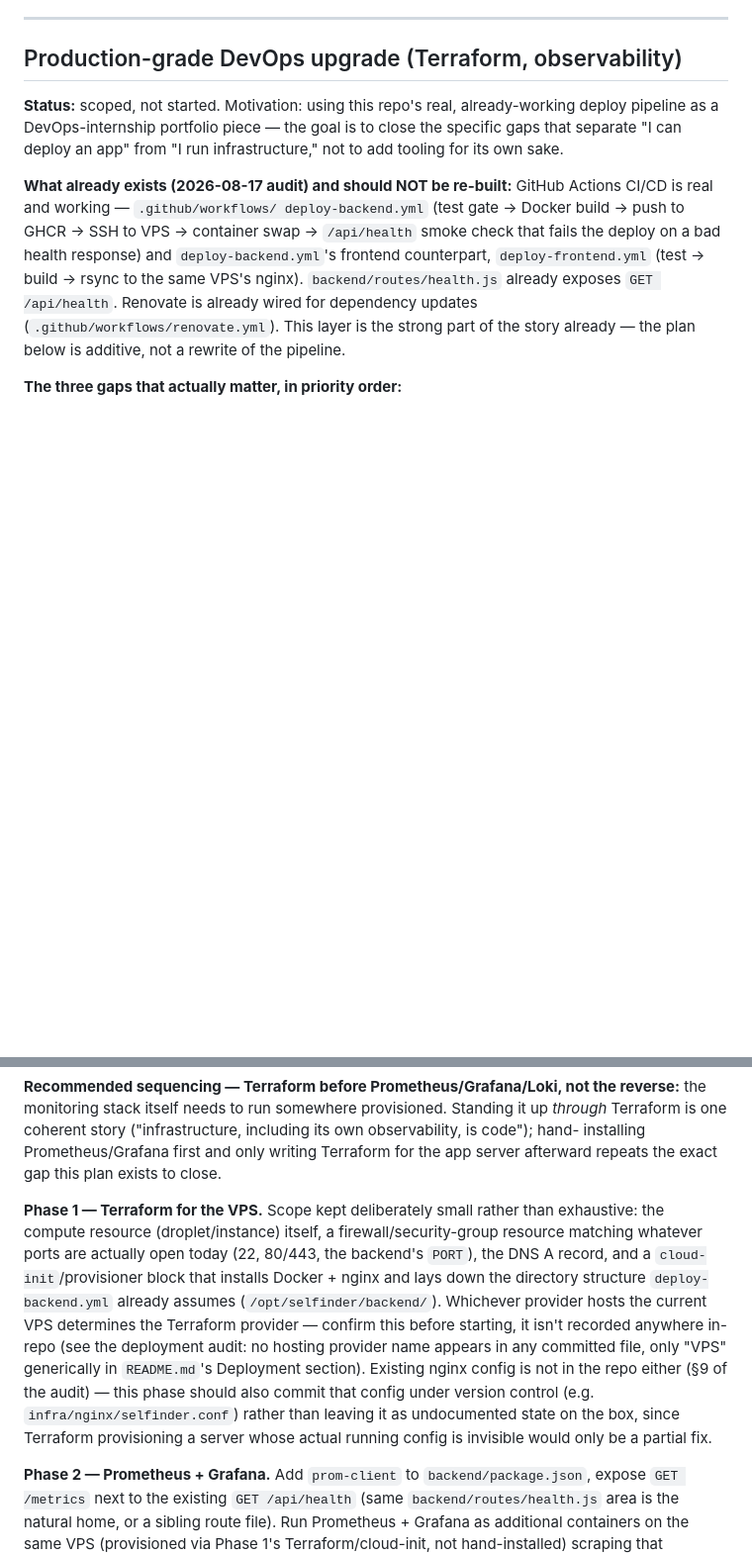
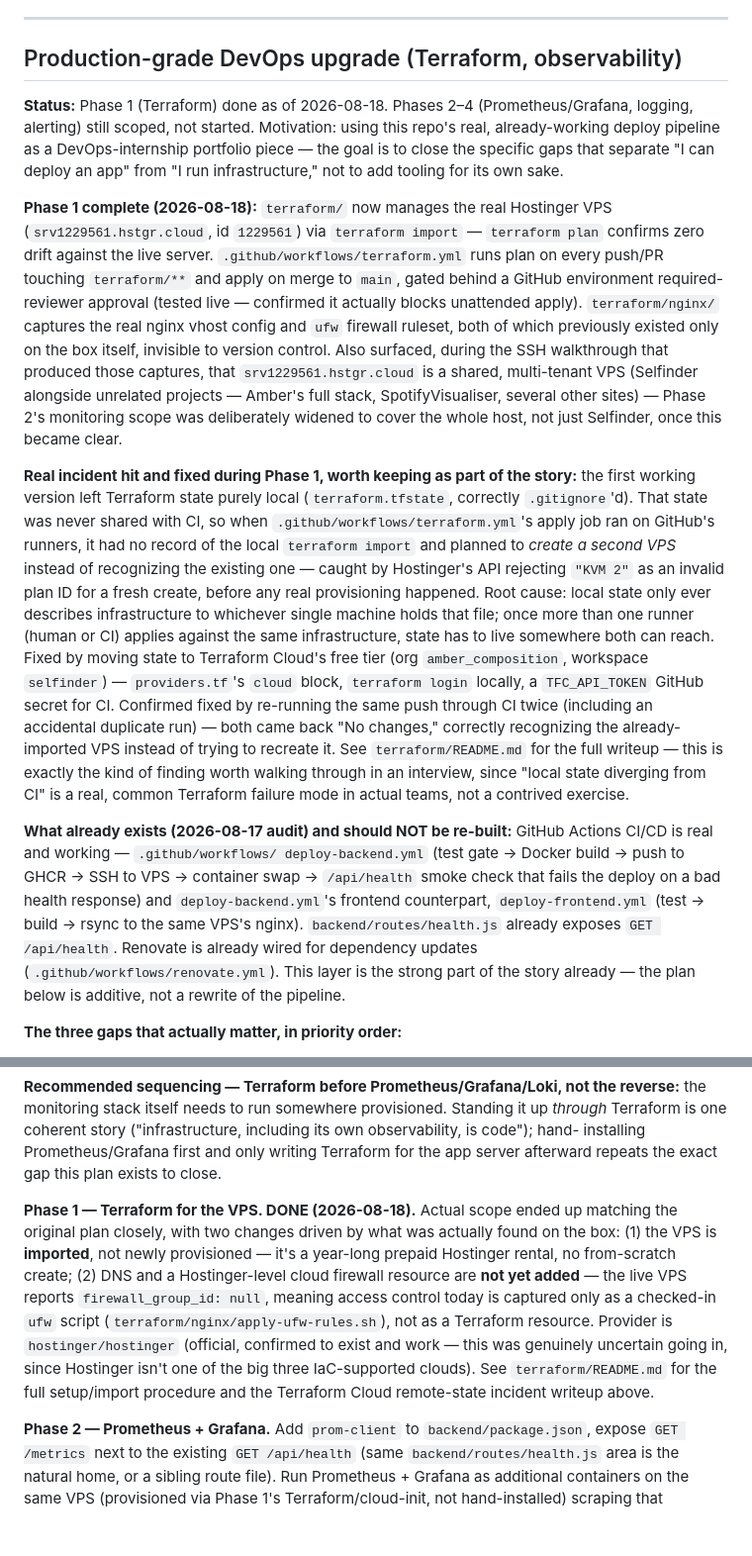
Before and after one commit to sashatemereva13/selfinder, a Markdown page: docs/roadmap.md, 2 parts joined by grey strips. Shown at 99% size. GitHub-like rendering; blank space fills up the shorter version.

Commit message:
docs(roadmap): mark Terraform Phase 1 done, record the state incident
Updates the DevOps upgrade roadmap entry to reflect what actually
happened: VPS imported and confirmed zero-drift, CI wired with a
tested required-reviewer gate, nginx/firewall config captured, and
the local-state-vs-CI incident (and its Terraform Cloud fix) written
up as part of the record rather than left implicit in commit history.

Co-Authored-By: Claude Sonnet 5 <noreply@anthropic.com>

```diff
--- a/docs/roadmap.md
+++ b/docs/roadmap.md
@@ -379,10 +379,50 @@ go well.
 
 ## Production-grade DevOps upgrade (Terraform, observability)
 
-**Status:** scoped, not started. Motivation: using this repo's real,
-already-working deploy pipeline as a DevOps-internship portfolio piece —
-the goal is to close the specific gaps that separate "I can deploy an
-app" from "I run infrastructure," not to add tooling for its own sake.
+**Status:** Phase 1 (Terraform) done as of 2026-08-18. Phases 2–4
+(Prometheus/Grafana, logging, alerting) still scoped, not started.
+Motivation: using this repo's real, already-working deploy pipeline as a
+DevOps-internship portfolio piece — the goal is to close the specific
+gaps that separate "I can deploy an app" from "I run infrastructure,"
+not to add tooling for its own sake.
+
+**Phase 1 complete (2026-08-18):** `terraform/` now manages the real
+Hostinger VPS (`srv1229561.hstgr.cloud`, id `1229561`) via `terraform
+import` — `terraform plan` confirms zero drift against the live server.
+`.github/workflows/terraform.yml` runs plan on every push/PR touching
+`terraform/**` and apply on merge to `main`, gated behind a GitHub
+environment required-reviewer approval (tested live — confirmed it
+actually blocks unattended apply). `terraform/nginx/` captures the real
+nginx vhost config and `ufw` firewall ruleset, both of which previously
+existed only on the box itself, invisible to version control. Also
+surfaced, during the SSH walkthrough that produced those captures, that
+`srv1229561.hstgr.cloud` is a shared, multi-tenant VPS (Selfinder
+alongside unrelated projects — Amber's full stack, SpotifyVisualiser,
+several other sites) — Phase 2's monitoring scope was deliberately
+widened to cover the whole host, not just Selfinder, once this became
+clear.
+
+**Real incident hit and fixed during Phase 1, worth keeping as part of
+the story:** the first working version left Terraform state purely
+local (`terraform.tfstate`, correctly `.gitignore`'d). That state was
+never shared with CI, so when `.github/workflows/terraform.yml`'s apply
+job ran on GitHub's runners, it had no record of the local `terraform
+import` and planned to *create a second VPS* instead of recognizing the
+existing one — caught by Hostinger's API rejecting `"KVM 2"` as an
+invalid plan ID for a fresh create, before any real provisioning
+happened. Root cause: local state only ever describes infrastructure to
+whichever single machine holds that file; once more than one runner
+(human or CI) applies against the same infrastructure, state has to live
+somewhere both can reach. Fixed by moving state to Terraform Cloud's free
+tier (org `amber_composition`, workspace `selfinder`) — `providers.tf`'s
+`cloud` block, `terraform login` locally, a `TFC_API_TOKEN` GitHub secret
+for CI. Confirmed fixed by re-running the same push through CI twice
+(including an accidental duplicate run) — both came back "No changes,"
+correctly recognizing the already-imported VPS instead of trying to
+recreate it. See `terraform/README.md` for the full writeup — this is
+exactly the kind of finding worth walking through in an interview, since
+"local state diverging from CI" is a real, common Terraform failure mode
+in actual teams, not a contrived exercise.
 
 **What already exists (2026-08-17 audit) and should NOT be re-built:**
 GitHub Actions CI/CD is real and working — `.github/workflows/
@@ -420,22 +460,19 @@ provisioned. Standing it up *through* Terraform is one coherent story
 installing Prometheus/Grafana first and only writing Terraform for the
 app server afterward repeats the exact gap this plan exists to close.
 
-**Phase 1 — Terraform for the VPS.** Scope kept deliberately small
-rather than exhaustive: the compute resource (droplet/instance) itself, a
-firewall/security-group resource matching whatever ports are actually
-open today (22, 80/443, the backend's `PORT`), the DNS A record, and a
-`cloud-init`/provisioner block that installs Docker + nginx and lays down
-the directory structure `deploy-backend.yml` already assumes
-(`/opt/selfinder/backend/`). Whichever provider hosts the current VPS
-determines the Terraform provider — confirm this before starting, it
-isn't recorded anywhere in-repo (see the deployment audit: no hosting
-provider name appears in any committed file, only "VPS" generically in
-`README.md`'s Deployment section). Existing nginx config is not in the
-repo either (§9 of the audit) — this phase should also commit that config
-under version control (e.g. `infra/nginx/selfinder.conf`) rather than
-leaving it as undocumented state on the box, since Terraform provisioning
-a server whose actual running config is invisible would only be a partial
-fix.
+**Phase 1 — Terraform for the VPS. DONE (2026-08-18).** Actual scope
+ended up matching the original plan closely, with two changes driven by
+what was actually found on the box: (1) the VPS is **imported**, not
+newly provisioned — it's a year-long prepaid Hostinger rental, no
+from-scratch create; (2) DNS and a Hostinger-level cloud firewall
+resource are **not yet added** — the live VPS reports
+`firewall_group_id: null`, meaning access control today is captured only
+as a checked-in `ufw` script (`terraform/nginx/apply-ufw-rules.sh`), not
+as a Terraform resource. Provider is `hostinger/hostinger` (official,
+confirmed to exist and work — this was genuinely uncertain going in,
+since Hostinger isn't one of the big three IaC-supported clouds). See
+`terraform/README.md` for the full setup/import procedure and the
+Terraform Cloud remote-state incident writeup above.
 
 **Phase 2 — Prometheus + Grafana.** Add `prom-client` to
 `backend/package.json`, expose `GET /metrics` next to the existing
```
